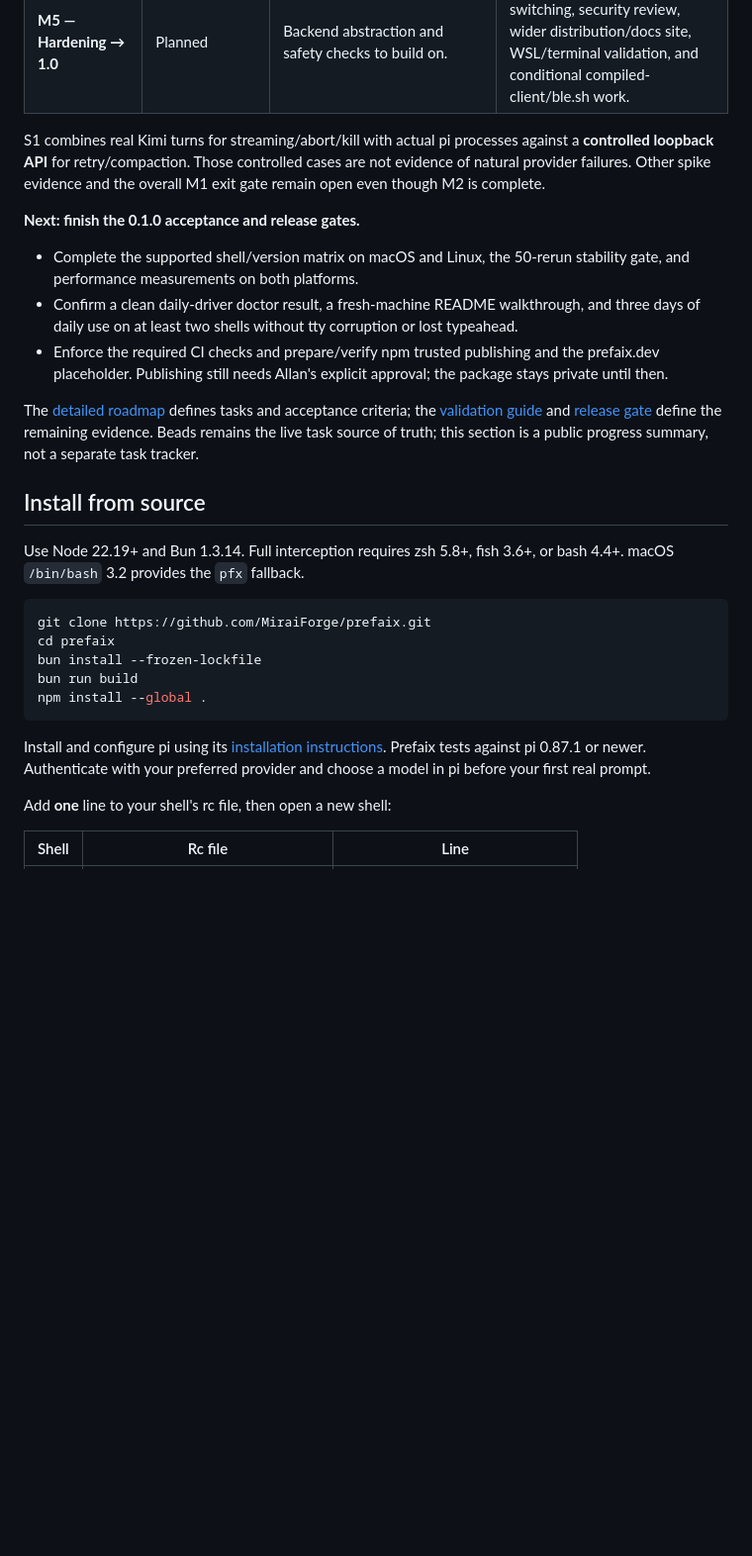
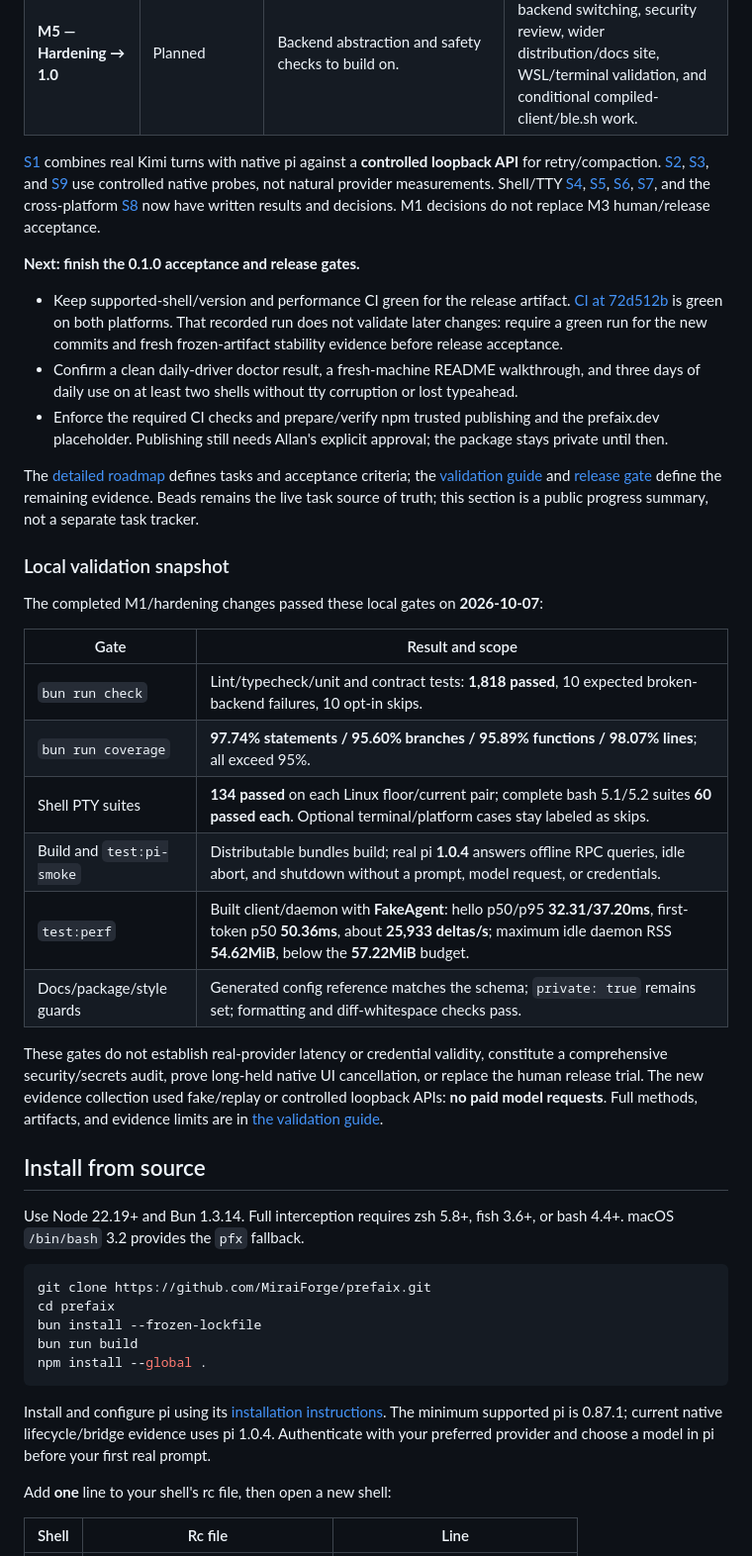
Before and after one commit to MiraiForge/prefaix, a Markdown page: README.md, the part around one of its changes. Shown at 99% size. GitHub-like rendering; blank space fills up the shorter version.

Commit message:
Update the README progress and validation snapshot.
Show M1 measured decisions and pi hardening as completed, document the
safe split cwd default and pi cross-root refusal, and identify current
native pi evidence without implying every newer version was tested.

Record local test, coverage, shell, build, no-model smoke, and FakeAgent
performance results with their scopes. Distinguish old-head green CI
from fresh release-artifact CI/stability and human acceptance. Preserve
the private-package and explicit publishing-approval boundaries.

Validation: format:check, docs:check, check:private and diff whitespace;
main check passes 1,818 tests; coverage 97.74/95.60/95.89/98.07%.

````diff
--- a/README.md
+++ b/README.md
@@ -23,15 +23,22 @@ but **0.1.0 has not shipped**.
 | **M4 — Parity and beyond Forge** | Planned | Foundations from the core and MVP. | Command suggestions and commit drafting, detach/attach, steering, personas, completions, TUI handoff, additional conversation commands, richer context capture, and terminal polish. |
 | **M5 — Hardening → 1.0** | Planned | Backend abstraction and safety checks to build on. | A second adapter and backend switching, security review, wider distribution/docs site, WSL/terminal validation, and conditional compiled-client/ble.sh work. |
 
-S1 combines real Kimi turns for streaming/abort/kill with actual pi processes
-against a **controlled loopback API** for retry/compaction. Those controlled
-cases are not evidence of natural provider failures. Other spike evidence and
-the overall M1 exit gate remain open even though M2 is complete.
+[S1](docs/spikes/S1-pi-rpc-lifecycle.md) combines real Kimi turns with native pi
+against a **controlled loopback API** for retry/compaction. [S2](docs/spikes/S2-agent-pool-economics.md),
+[S3](docs/spikes/S3-cwd-follow.md), and [S9](docs/spikes/S9-pi-bridge-extension.md)
+use controlled native probes, not natural provider measurements. Shell/TTY
+[S4](docs/spikes/S4-bash-enter-macro.md), [S5](docs/spikes/S5-zsh-widget-coexistence.md),
+[S6](docs/spikes/S6-fish-binding-history.md), [S7](docs/spikes/S7-raw-tty-widgets.md),
+and the cross-platform [S8](docs/spikes/S8-client-startup.md) now have written
+results and decisions. M1 decisions do not replace M3 human/release acceptance.
 
 **Next: finish the 0.1.0 acceptance and release gates.**
 
-- Complete the supported shell/version matrix on macOS and Linux, the 50-rerun
-  stability gate, and performance measurements on both platforms.
+- Keep supported-shell/version and performance CI green for the release
+  artifact. [CI at 72d512b](docs/VALIDATION.md#native-ci-evidence-2026-10-07)
+  is green on both platforms. That recorded run does not validate later changes:
+  require a green run for the new commits and fresh frozen-artifact stability
+  evidence before release acceptance.
 - Confirm a clean daily-driver doctor result, a fresh-machine README walkthrough,
   and three days of daily use on at least two shells without tty corruption or
   lost typeahead.
@@ -43,6 +50,25 @@ The [detailed roadmap](docs/ROADMAP.md) defines tasks and acceptance criteria;
 the [validation guide](docs/VALIDATION.md) and [release gate](docs/RELEASE.md)
 define the remaining evidence. Beads remains the live task source of truth;
 this section is a public progress summary, not a separate task tracker.
+
+### Local validation snapshot
+
+The completed M1/hardening changes passed these local gates on **2026-10-07**:
+
+| Gate | Result and scope |
+|---|---|
+| `bun run check` | Lint/typecheck/unit and contract tests: **1,818 passed**, 10 expected broken-backend failures, 10 opt-in skips. |
+| `bun run coverage` | **97.74% statements / 95.60% branches / 95.89% functions / 98.07% lines**; all exceed 95%. |
+| Shell PTY suites | **134 passed** on each Linux floor/current pair; complete bash 5.1/5.2 suites **60 passed each**. Optional terminal/platform cases stay labeled as skips. |
+| Build and `test:pi-smoke` | Distributable bundles build; real pi **1.0.4** answers offline RPC queries, idle abort, and shutdown without a prompt, model request, or credentials. |
+| `test:perf` | Built client/daemon with **FakeAgent**: hello p50/p95 **32.31/37.20ms**, first-token p50 **50.36ms**, about **25,933 deltas/s**; maximum idle daemon RSS **54.62MiB**, below the **57.22MiB** budget. |
+| Docs/package/style guards | Generated config reference matches the schema; `private: true` remains set; formatting and diff-whitespace checks pass. |
+
+These gates do not establish real-provider latency or credential validity,
+constitute a comprehensive security/secrets audit, prove long-held native UI
+cancellation, or replace the human release trial. The new evidence collection
+used fake/replay or controlled loopback APIs: **no paid model requests**.
+Full methods, artifacts, and evidence limits are in [the validation guide](docs/VALIDATION.md).
 
 ## Install from source
 
@@ -58,8 +84,9 @@ npm install --global .
 ```
 
 Install and configure pi using its [installation instructions](https://github.com/badlogic/pi-mono/tree/main/packages/coding-agent).
-Prefaix tests against pi 0.87.1 or newer. Authenticate with your preferred
-provider and choose a model in pi before your first real prompt.
+The minimum supported pi is 0.87.1; current native lifecycle/bridge evidence
+uses pi 1.0.4. Authenticate with your preferred provider and choose a model in
+pi before your first real prompt.
 
 Add **one** line to your shell's rc file, then open a new shell:
 
````
Also changed, not shown: other parts of README.md (+10 -7 lines).
